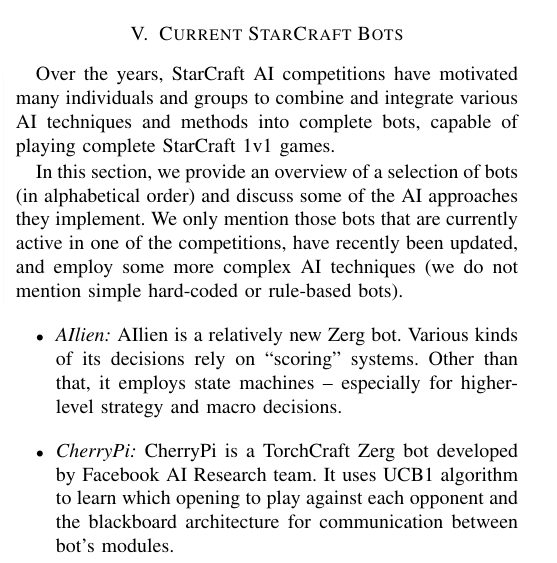
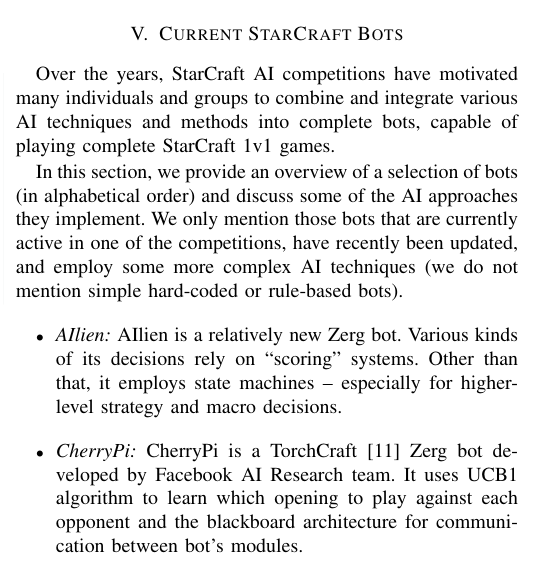
Before and after one commit to certicky/paper-game-competition-frameworks, a LaTeX paper (main.tex, which reads secBots.tex): part of one column of page 5 of 9, cut so that both start at the same text. Compiled offline with pdfLaTeX; a missing font is replaced by an installed copy or a similar font; a LaTeX package or settings file that is missing is left out.

Commit message:
added a reference to Torchcraft

```diff
--- a/secBots.tex
+++ b/secBots.tex
@@ -23,7 +23,7 @@
 
   \item {\em AIlien:} AIlien is a relatively new Zerg bot. Various kinds of its decisions rely on ``scoring'' systems. Other than that, it employs state machines -- especially for higher-level strategy and macro decisions.
 
-  \item {\em CherryPi:} CherryPi is a TorchCraft Zerg bot developed by Facebook AI Research team. It uses UCB1 algorithm to learn which opening to play against each opponent and the blackboard architecture for communication between bot's modules.
+  \item {\em CherryPi:} CherryPi is a TorchCraft \cite{synnaeve2016torchcraft} Zerg bot developed by Facebook AI Research team. It uses UCB1 algorithm to learn which opening to play against each opponent and the blackboard architecture for communication between bot's modules.
 
   \item {\em cpac:} Zerg bot caled cpac combines hard-coded rules with a multi-layer perceptron network for unit production. The network is trained on state-action pairs extracted from datasets available at \url{http://www.starcraftai.com/wiki/StarCraft_Brood_War_Data_Mining}. The core of cpac bot is based on the Steamhammer bot (see below).
 
```
